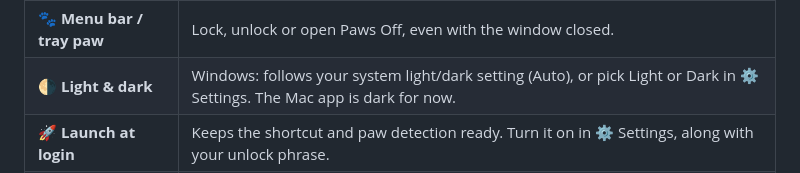
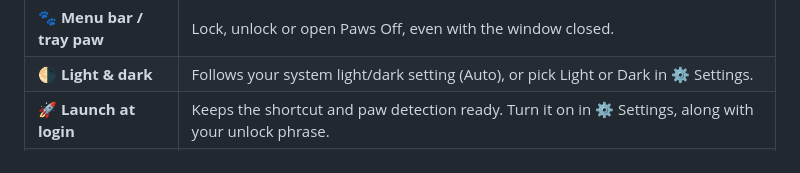
Before and after one commit to EnigmaticZee/PawsOff, a Markdown page: README.md, the part around the change. Rendered like a GitHub page.

```diff
--- a/README.md
+++ b/README.md
@@ -61,7 +61,7 @@ For leaving your computer running near curious pets.
 | 🐈 **Paw detection** | Locks on its own when a cat walks or sits on the keyboard (4+ keys held at once, or 2+ held for 3 seconds). |
 | ⌨️ **Global shortcut** | Lock or unlock from any app: <kbd>⌃</kbd><kbd>⌥</kbd><kbd>⌘</kbd><kbd>L</kbd> on Mac, <kbd>Ctrl</kbd><kbd>Alt</kbd><kbd>Shift</kbd><kbd>L</kbd> on Windows. |
 | 🐾 **Menu bar / tray paw** | Lock, unlock or open Paws Off, even with the window closed. |
-| 🌗 **Light & dark** | Windows: follows your system light/dark setting (Auto), or pick Light or Dark in ⚙️ Settings. The Mac app is dark for now. |
+| 🌗 **Light & dark** | Follows your system light/dark setting (Auto), or pick Light or Dark in ⚙️ Settings. |
 | 🚀 **Launch at login** | Keeps the shortcut and paw detection ready. Turn it on in ⚙️ Settings, along with your unlock phrase. |
 | 🔓 **Never locks you out** | The keyboard is released the moment your computer locks, sleeps, switches user or shuts down, so you can always type your password. |
 
```
Also changed, not shown: docs/DEVELOPMENT.md (+4 -2 lines), docs/HISTORY.md (+6 -0 lines), docs/images/screen-cleanTimer.png, 9 other files.
